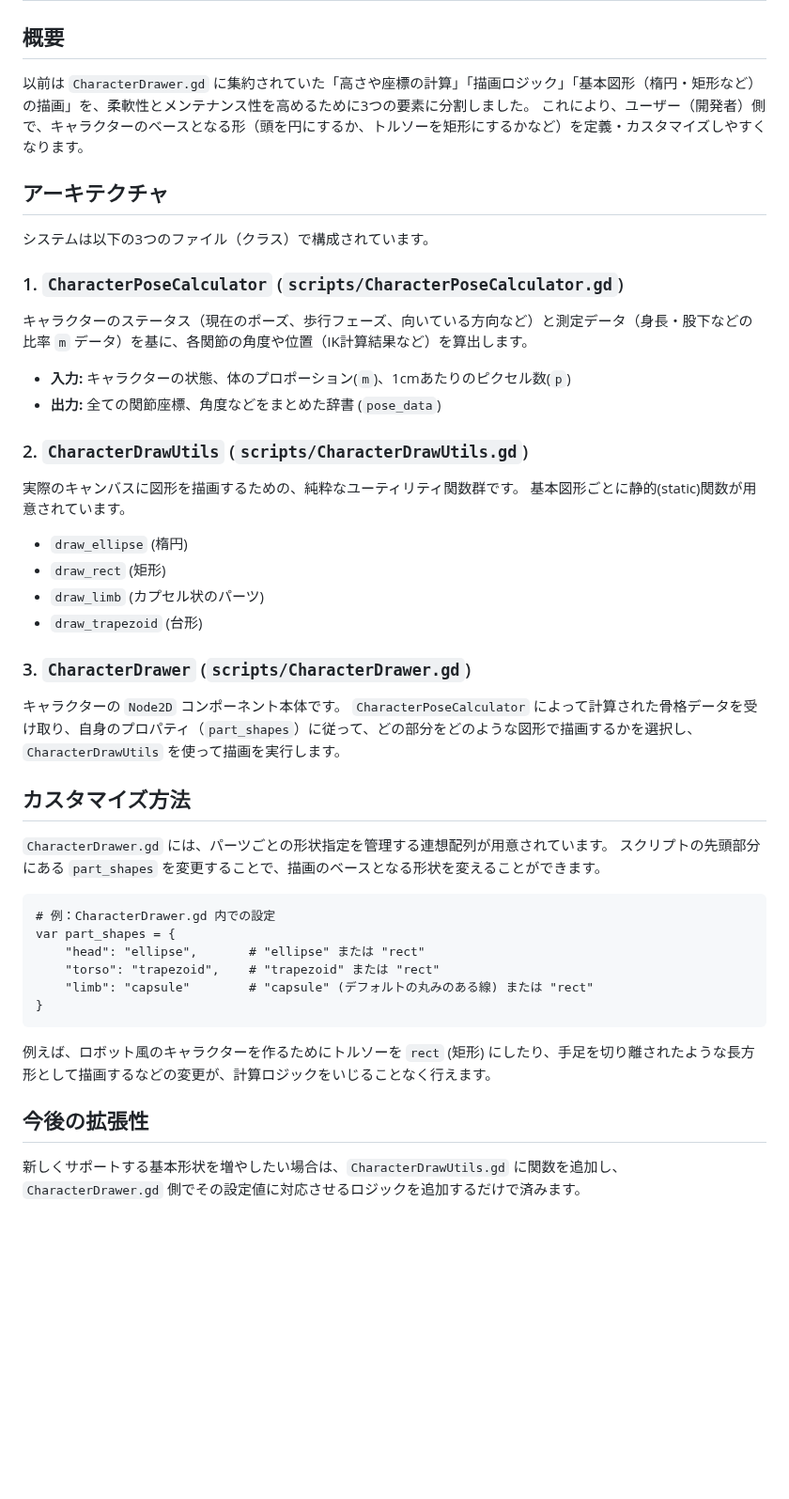
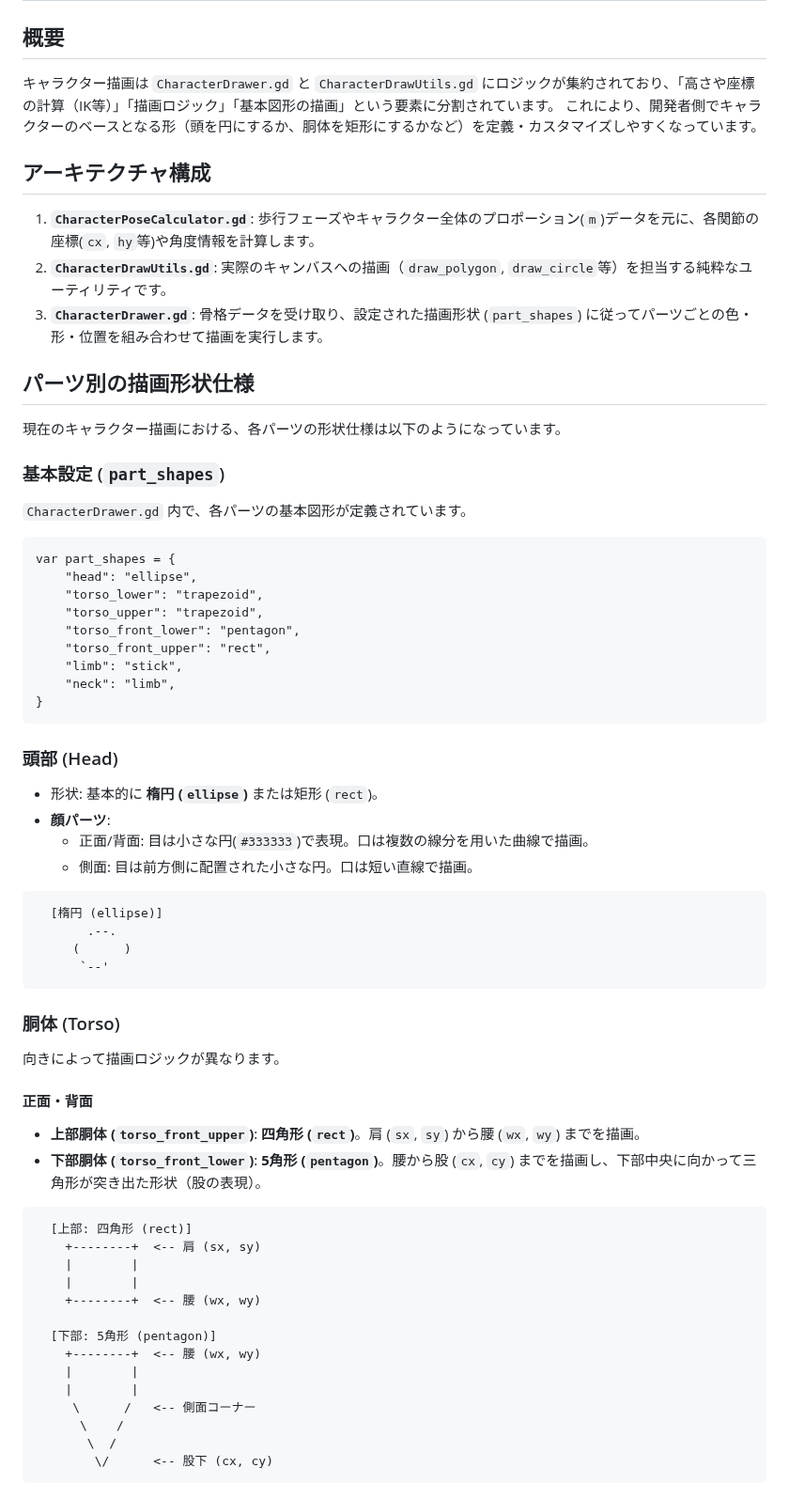
Before and after one commit to tinky44/TLS_3D, a Markdown page: specs/character_drawing_system.md, the part around one of its changes. Shown at 94% size. Rendered like a GitHub page; blank space fills up the shorter version.

Commit message:
docs: キャラクター描画システムの仕様書を新規追加し、形状のアスキーアートを図示
Co-Authored-By: gemini <218195315+gemini-cli@users.noreply.github.com>

````diff
--- a/specs/character_drawing_system.md
+++ b/specs/character_drawing_system.md
@@ -2,46 +2,71 @@
 
 ## 概要
 
-以前は `CharacterDrawer.gd` に集約されていた「高さや座標の計算」「描画ロジック」「基本図形（楕円・矩形など）の描画」を、柔軟性とメンテナンス性を高めるために3つの要素に分割しました。
-これにより、ユーザー（開発者）側で、キャラクターのベースとなる形（頭を円にするか、トルソーを矩形にするかなど）を定義・カスタマイズしやすくなります。
+キャラクター描画は `CharacterDrawer.gd` と `CharacterDrawUtils.gd` にロジックが集約されており、「高さや座標の計算（IK等）」「描画ロジック」「基本図形の描画」という要素に分割されています。
+これにより、開発者側でキャラクターのベースとなる形（頭を円にするか、胴体を矩形にするかなど）を定義・カスタマイズしやすくなっています。
 
-## アーキテクチャ
+## アーキテクチャ構成
 
-システムは以下の3つのファイル（クラス）で構成されています。
+1. **`CharacterPoseCalculator.gd`**:
+   歩行フェーズやキャラクター全体のプロポーション(`m`)データを元に、各関節の座標(`cx`, `hy`等)や角度情報を計算します。
+2. **`CharacterDrawUtils.gd`**:
+   実際のキャンバスへの描画（`draw_polygon`, `draw_circle`等）を担当する純粋なユーティリティです。
+3. **`CharacterDrawer.gd`**:
+   骨格データを受け取り、設定された描画形状 (`part_shapes`) に従ってパーツごとの色・形・位置を組み合わせて描画を実行します。
 
-### 1. `CharacterPoseCalculator` (`scripts/CharacterPoseCalculator.gd`)
-キャラクターのステータス（現在のポーズ、歩行フェーズ、向いている方向など）と測定データ（身長・股下などの比率 `m` データ）を基に、各関節の角度や位置（IK計算結果など）を算出します。
-- **入力:** キャラクターの状態、体のプロポーション(`m`)、1cmあたりのピクセル数(`p`)
-- **出力:** 全ての関節座標、角度などをまとめた辞書 (`pose_data`)
+## パーツ別の描画形状仕様
 
-### 2. `CharacterDrawUtils` (`scripts/CharacterDrawUtils.gd`)
-実際のキャンバスに図形を描画するための、純粋なユーティリティ関数群です。
-基本図形ごとに静的(static)関数が用意されています。
-- `draw_ellipse` (楕円)
-- `draw_rect` (矩形)
-- `draw_limb` (カプセル状のパーツ)
-- `draw_trapezoid` (台形)
+現在のキャラクター描画における、各パーツの形状仕様は以下のようになっています。
 
-### 3. `CharacterDrawer` (`scripts/CharacterDrawer.gd`)
-キャラクターの `Node2D` コンポーネント本体です。
-`CharacterPoseCalculator` によって計算された骨格データを受け取り、自身のプロパティ（`part_shapes`）に従って、どの部分をどのような図形で描画するかを選択し、`CharacterDrawUtils` を使って描画を実行します。
-
-## カスタマイズ方法
-
-`CharacterDrawer.gd` には、パーツごとの形状指定を管理する連想配列が用意されています。
-スクリプトの先頭部分にある `part_shapes` を変更することで、描画のベースとなる形状を変えることができます。
+### 基本設定 (`part_shapes`)
+`CharacterDrawer.gd` 内で、各パーツの基本図形が定義されています。
 
 ```gdscript
-# 例：CharacterDrawer.gd 内での設定
 var part_shapes = {
-    "head": "ellipse",       # "ellipse" または "rect"
-    "torso": "trapezoid",    # "trapezoid" または "rect"
-    "limb": "capsule"        # "capsule" (デフォルトの丸みのある線) または "rect"
+	"head": "ellipse",
+	"torso_lower": "trapezoid",
+	"torso_upper": "trapezoid",
+	"torso_front_lower": "pentagon",
+	"torso_front_upper": "rect",
+	"limb": "stick",
+	"neck": "limb",
 }
 ```
 
-例えば、ロボット風のキャラクターを作るためにトルソーを `rect` (矩形) にしたり、手足を切り離されたような長方形として描画するなどの変更が、計算ロジックをいじることなく行えます。
+### 頭部 (Head)
+- 形状: 基本的に **楕円 (`ellipse`)** または矩形 (`rect`)。
+- **顔パーツ**:
+  - 正面/背面: 目は小さな円(`#333333`)で表現。口は複数の線分を用いた曲線で描画。
+  - 側面: 目は前方側に配置された小さな円。口は短い直線で描画。
 
-## 今後の拡張性
+```text
+  [楕円 (ellipse)]
+       .--.
+     (      )
+      `--'
+```
 
-新しくサポートする基本形状を増やしたい場合は、`CharacterDrawUtils.gd` に関数を追加し、`CharacterDrawer.gd` 側でその設定値に対応させるロジックを追加するだけで済みます。
+### 胴体 (Torso)
+向きによって描画ロジックが異なります。
+
+#### 正面・背面
+- **上部胴体 (`torso_front_upper`)**: **四角形 (`rect`)**。肩 (`sx`, `sy`) から腰 (`wx`, `wy`) までを描画。
+- **下部胴体 (`torso_front_lower`)**: **5角形 (`pentagon`)**。腰から股 (`cx`, `cy`) までを描画し、下部中央に向かって三角形が突き出た形状（股の表現）。
+
+```text
+  [上部: 四角形 (rect)]
+    +--------+  <-- 肩 (sx, sy)
+    |        |
+    |        |
+    +--------+  <-- 腰 (wx, wy)
+
+  [下部: 5角形 (pentagon)]
+    +--------+  <-- 腰 (wx, wy)
+    |        |
+    |        |
+     \      /   <-- 側面コーナー
+      \    /
+       \  /
+        \/      <-- 股下 (cx, cy)
+```
+
````
Also changed, not shown: other parts of specs/character_drawing_system.md (+61 -0 lines).
